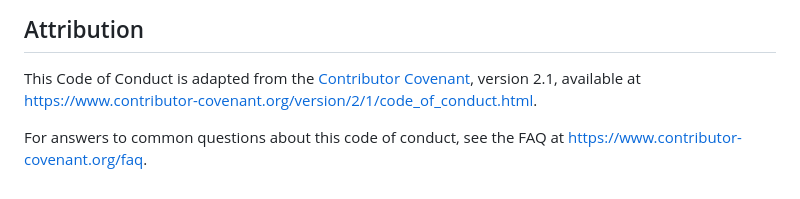
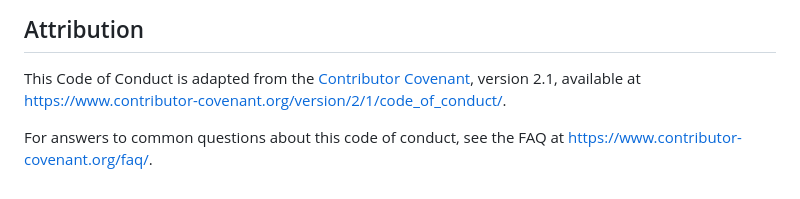
Before and after one commit to fbuireu/email-signature, a Markdown page: CODE_OF_CONDUCT.md, the part around one of its changes. Drawn GitHub-style.

Commit message:
docs: point the code of conduct links at their canonical urls

```diff
--- a/CODE_OF_CONDUCT.md
+++ b/CODE_OF_CONDUCT.md
@@ -68,9 +68,9 @@ Security vulnerabilities are not conduct reports — those follow the
 
 This Code of Conduct is adapted from the [Contributor Covenant][homepage],
 version 2.1, available at
-[https://www.contributor-covenant.org/version/2/1/code_of_conduct.html][v2.1].
+[https://www.contributor-covenant.org/version/2/1/code_of_conduct/][v2.1].
 
 For answers to common questions about this code of conduct, see the FAQ at
-[https://www.contributor-covenant.org/faq][FAQ].
+[https://www.contributor-covenant.org/faq/][FAQ].
 
 [homepage]: https://www.contributor-covenant.org
```
Also changed, not shown: other parts of CODE_OF_CONDUCT.md (+2 -2 lines).
